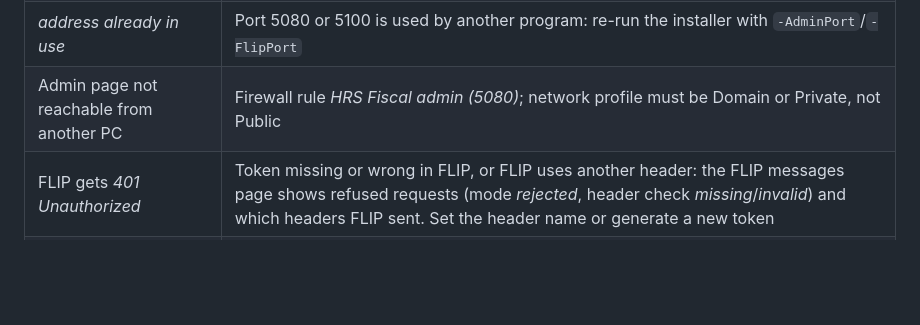
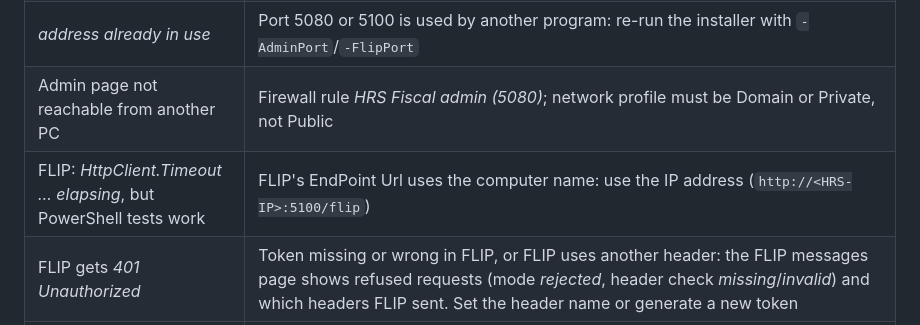
Before and after one commit to blushaku/hrs-fiscal, a Markdown page: docs/manual-server-installation.md, the part around the change. Drawn GitHub-style; blank space fills up the shorter version.

```diff
--- a/docs/manual-server-installation.md
+++ b/docs/manual-server-installation.md
@@ -234,6 +234,7 @@ retention period. Export or hand over a backup instead.
 | *password authentication failed* / *database does not exist* | Connection string in `appsettings.Production.json`: user, password, database name |
 | *address already in use* | Port 5080 or 5100 is used by another program: re-run the installer with `-AdminPort`/`-FlipPort` |
 | Admin page not reachable from another PC | Firewall rule *HRS Fiscal admin (5080)*; network profile must be Domain or Private, not Public |
+| FLIP: *HttpClient.Timeout … elapsing*, but PowerShell tests work | FLIP's EndPoint Url uses the computer name: use the IP address (`http://<HRS-IP>:5100/flip`) |
 | FLIP gets *401 Unauthorized* | Token missing or wrong in FLIP, or FLIP uses another header: the FLIP messages page shows refused requests (mode *rejected*, header check *missing*/*invalid*) and which headers FLIP sent. Set the header name or generate a new token |
 | FLIP messages do not arrive | Firewall rule *HRS Fiscal FLIP (5100)* and its allowed IP (`-FlipSourceIp`); FLIP's partner address; OPERA fiscal configuration |
 | ATK registration or sending times out | Outbound HTTPS to `fiskalizimi(-test).atk-ks.org` through the hotel firewall/proxy |
```
Also changed, not shown: docs/manual-opera-cloud-ofis-flip.md (+8 -2 lines).
